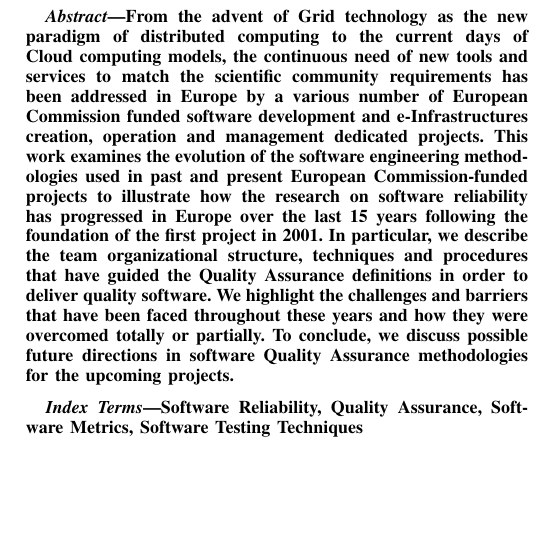
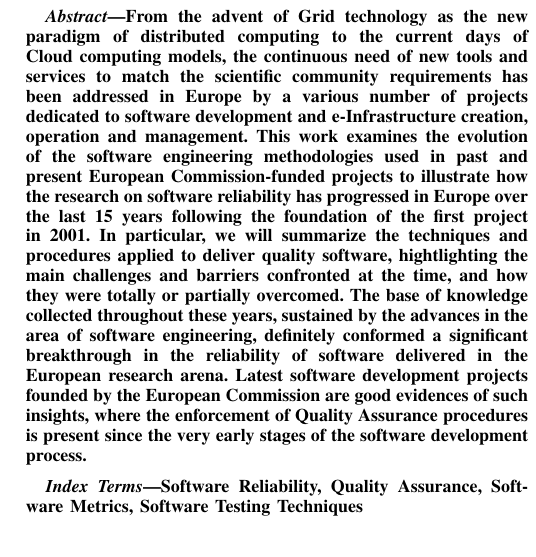
Before and after one commit to VibhutiDKhanduri/paper-ieee-software-reliability, a LaTeX paper (paper-ieee-trans.tex): part of one column of page 1 of 8, cut so that both start at the same text, the shorter picture padded with empty space. Compiled offline with pdfLaTeX; a missing font is replaced by an installed copy or a similar font; a LaTeX package or settings file that is missing is left out.

Commit message:
Rephrase last paragraph of the abstract

```diff
--- a/paper-ieee-trans.tex
+++ b/paper-ieee-trans.tex
@@ -37,19 +37,20 @@
 From the advent of Grid technology as the new paradigm of distributed
 computing to the current days of Cloud computing models, the continuous need
 of new tools and services to match the scientific community requirements has been
-addressed in Europe by a various number of European Commission funded software development
-and e-Infrastructures creation, operation and management dedicated projects.
+addressed in Europe by a various number of projects dedicated to software development
+and e-Infrastructure creation, operation and management.
 % the creation of software development and e-Infrastructure coordination dedicated projects.
-This work examines the evolution of the software engineering methodologies used in past and present
-European Commission-funded projects to illustrate how the research on software
-reliability has progressed in Europe over the last 15 years following the
-foundation of the first project in 2001. In particular, we describe the team
-organizational structure, %(what does it mean?)
- techniques and procedures that have guided the Quality
-Assurance definitions in order to deliver quality software. We highlight the challenges
-and barriers that have been faced throughout these years and how they were overcomed totally or
-partially. To conclude, we discuss possible future directions in software
-Quality Assurance methodologies for the upcoming projects.
+This work examines the evolution of the software engineering methodologies used in past and
+present European Commission-funded projects to illustrate how the research on software
+reliability has progressed in Europe over the last 15 years following the foundation of the
+first project in 2001. In particular, we will summarize the techniques and procedures
+applied to deliver quality software, hightlighting the main challenges and barriers confronted
+at the time, and how they were totally or partially overcomed. The base of knowledge collected
+throughout these years, sustained by the advances in the area of software engineering,
+definitely conformed a significant breakthrough in the reliability of software delivered in the
+European research arena. Latest software development projects founded by the European
+Commission are good evidences of such insights, where the enforcement of Quality Assurance
+procedures is present since the very early stages of the software development process.
 \end{abstract}
 
 \begin{IEEEkeywords}
```
